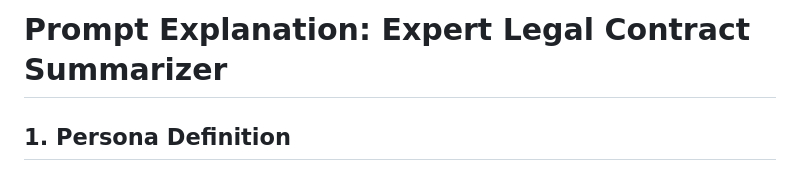
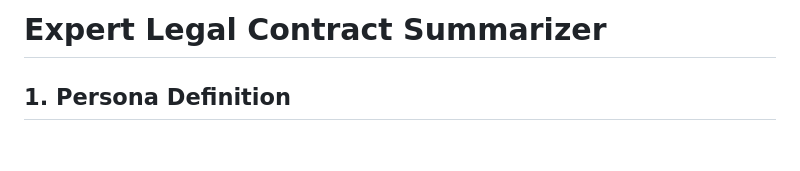
Before and after one commit to pohagan72/Prompt_Library, a Markdown page: Deep_Thinking_System_Prompts/Legal Worker System Prompts/Contract Summarizer.md, the part around the change. Drawn GitHub-style; blank space fills up the shorter version.

```diff
--- a/Deep_Thinking_System_Prompts/Legal Worker System Prompts/Contract Summarizer.md
+++ b/Deep_Thinking_System_Prompts/Legal Worker System Prompts/Contract Summarizer.md
@@ -1,4 +1,4 @@
-# Prompt Explanation: Expert Legal Contract Summarizer
+# Expert Legal Contract Summarizer
 
 ## 1. Persona Definition
 
```
